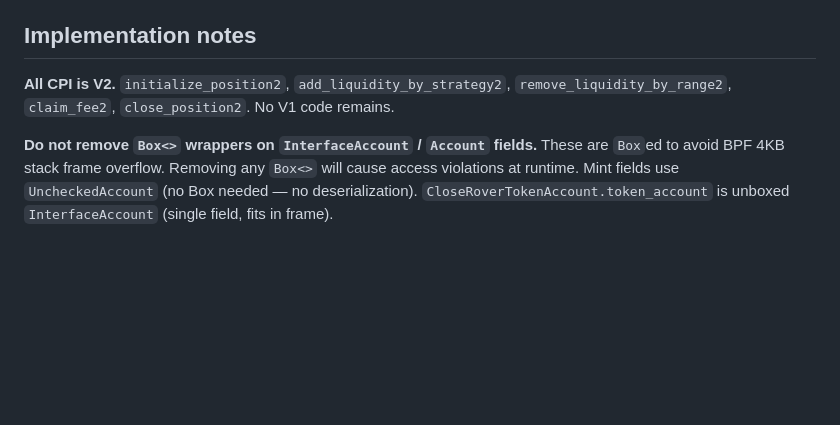
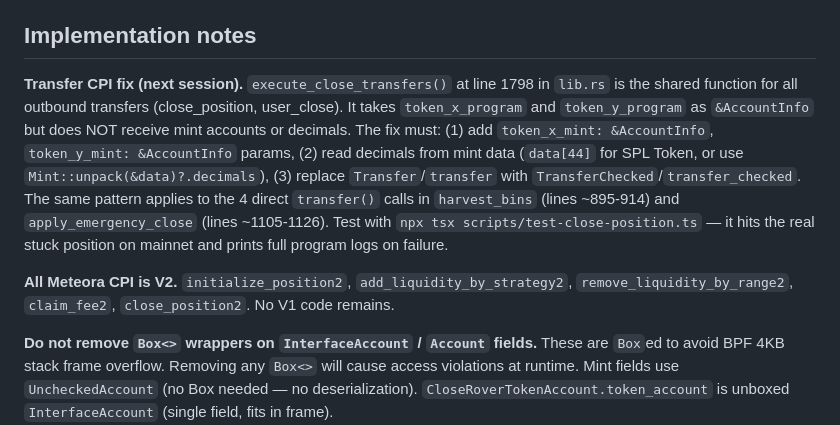
Before and after one commit to rootdraws/monke-army, a Markdown page: claude.md, the part around the change. GitHub-like rendering; blank space fills up the shorter version.

Commit message:
claude.md: add transfer CPI fix implementation notes for next session
Co-authored-by: Cursor <cursoragent@cursor.com>

```diff
--- a/claude.md
+++ b/claude.md
@@ -137,7 +137,9 @@ $BANANAS launched via Meteora Invent DAMM v2 pool with Alpha Vault pro-rata fair
 
 ## Implementation notes
 
-**All CPI is V2.** `initialize_position2`, `add_liquidity_by_strategy2`, `remove_liquidity_by_range2`, `claim_fee2`, `close_position2`. No V1 code remains.
+**Transfer CPI fix (next session).** `execute_close_transfers()` at line 1798 in `lib.rs` is the shared function for all outbound transfers (close_position, user_close). It takes `token_x_program` and `token_y_program` as `&AccountInfo` but does NOT receive mint accounts or decimals. The fix must: (1) add `token_x_mint: &AccountInfo`, `token_y_mint: &AccountInfo` params, (2) read decimals from mint data (`data[44]` for SPL Token, or use `Mint::unpack(&data)?.decimals`), (3) replace `Transfer`/`transfer` with `TransferChecked`/`transfer_checked`. The same pattern applies to the 4 direct `transfer()` calls in `harvest_bins` (lines ~895-914) and `apply_emergency_close` (lines ~1105-1126). Test with `npx tsx scripts/test-close-position.ts` — it hits the real stuck position on mainnet and prints full program logs on failure.
+
+**All Meteora CPI is V2.** `initialize_position2`, `add_liquidity_by_strategy2`, `remove_liquidity_by_range2`, `claim_fee2`, `close_position2`. No V1 code remains.
 
 **Do not remove `Box<>` wrappers on `InterfaceAccount` / `Account` fields.** These are `Box`ed to avoid BPF 4KB stack frame overflow. Removing any `Box<>` will cause access violations at runtime. Mint fields use `UncheckedAccount` (no Box needed — no deserialization). `CloseRoverTokenAccount.token_account` is unboxed `InterfaceAccount` (single field, fits in frame).
 
```
